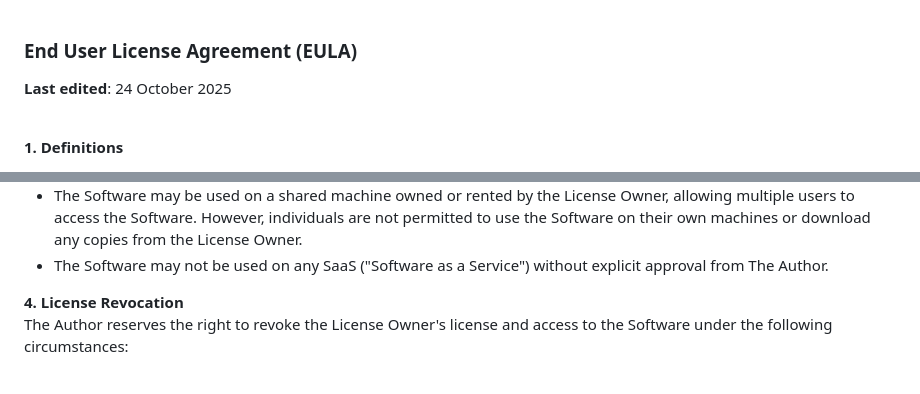
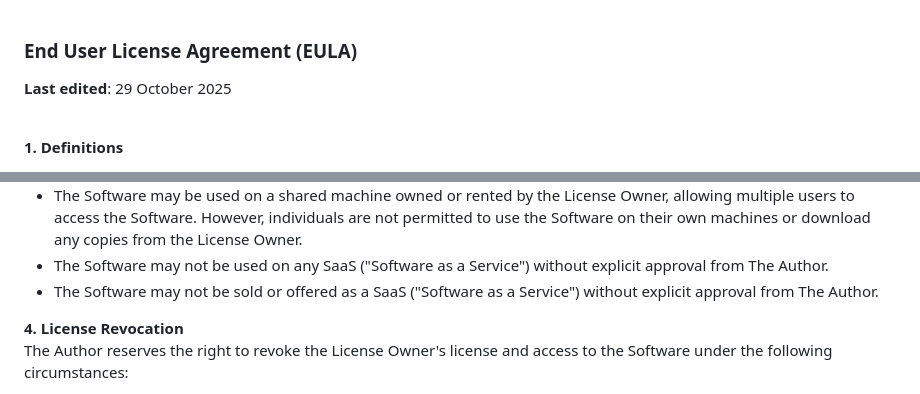
Before and after one commit to prplwtf/Nebula, a Markdown page: etc/policies.md, 2 parts joined by grey strips. GitHub-like rendering.

Commit message:
feat: ok last update this time for realsies

```diff
--- a/etc/policies.md
+++ b/etc/policies.md
@@ -1,5 +1,5 @@
 ### End User License Agreement (EULA)
-**Last edited**: 24 October 2025
+**Last edited**: 29 October 2025
 <br><br>
 
 **1. Definitions**
@@ -20,6 +20,7 @@ The License Owner agrees to the following restrictions:
 - The License Owner may not transfer or relicense the Software to any third party.
 - The Software may be used on a shared machine owned or rented by the License Owner, allowing multiple users to access the Software. However, individuals are not permitted to use the Software on their own machines or download any copies from the License Owner.
 - The Software may not be used on any SaaS ("Software as a Service") without explicit approval from The Author.
+- The Software may not be sold or offered as a SaaS ("Software as a Service") without explicit approval from The Author.
 
 **4. License Revocation**\
 The Author reserves the right to revoke the License Owner's license and access to the Software under the following circumstances:
```
